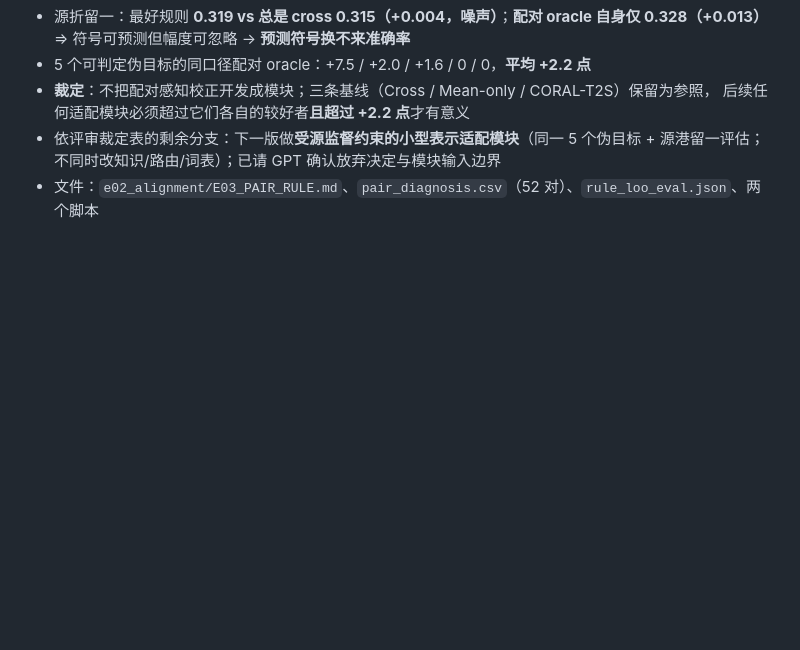
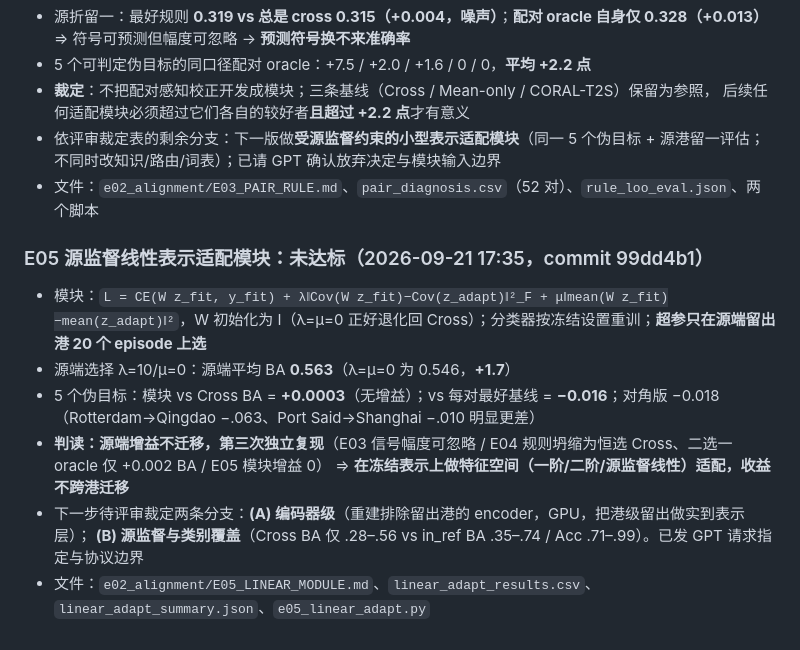
Before and after one commit to ouba188/Reliable-Scene-Knowledge-Transfer-for-Visual-Recognition-under-Domain-and-Label-Space-Shift, a Markdown page: knowledge/EXPERIMENT_STATE.md, the part around the change. GitHub-like rendering; blank space fills up the shorter version.

Commit message:
state: E05 result appended

```diff
--- a/knowledge/EXPERIMENT_STATE.md
+++ b/knowledge/EXPERIMENT_STATE.md
@@ -226,3 +226,15 @@ $\Delta = \log r^{VK} - \log r^{V}$，闭合分解 $1 = \sum_g \beta_g R_{ig} +
 - 依评审裁定表的剩余分支：下一版做**受源监督约束的小型表示适配模块**（同一 5 个伪目标 + 源港留一评估；
   不同时改知识/路由/词表）；已请 GPT 确认放弃决定与模块输入边界
 - 文件：`e02_alignment/E03_PAIR_RULE.md`、`pair_diagnosis.csv`（52 对）、`rule_loo_eval.json`、两个脚本
+
+### E05 源监督线性表示适配模块：未达标（2026-09-21 17:35，commit 99dd4b1）
+
+- 模块：`L = CE(W z_fit, y_fit) + λ‖Cov(W z_fit)−Cov(z_adapt)‖²_F + μ‖mean(W z_fit)−mean(z_adapt)‖²`，W 初始化为 I（λ=μ=0 正好退化回 Cross）；分类器按冻结设置重训；**超参只在源端留出港 20 个 episode 上选**
+- 源端选择 λ=10/μ=0：源端平均 BA **0.563**（λ=μ=0 为 0.546，**+1.7**）
+- 5 个伪目标：模块 vs Cross BA = **+0.0003**（无增益）；vs 每对最好基线 = **−0.016**；对角版 −0.018
+  （Rotterdam→Qingdao −.063、Port Said→Shanghai −.010 明显更差）
+- **判读：源端增益不迁移，第三次独立复现**（E03 信号幅度可忽略 / E04 规则坍缩为恒选 Cross、二选一 oracle 仅 +0.002 BA / E05 模块增益 0）
+  ⇒ **在冻结表示上做特征空间（一阶/二阶/源监督线性）适配，收益不跨港迁移**
+- 下一步待评审裁定两条分支：**(A) 编码器级**（重建排除留出港的 encoder，GPU，把港级留出做实到表示层）；
+  **(B) 源监督与类别覆盖**（Cross BA 仅 .28–.56 vs in_ref BA .35–.74 / Acc .71–.99）。已发 GPT 请求指定与协议边界
+- 文件：`e02_alignment/E05_LINEAR_MODULE.md`、`linear_adapt_results.csv`、`linear_adapt_summary.json`、`e05_linear_adapt.py`
```
